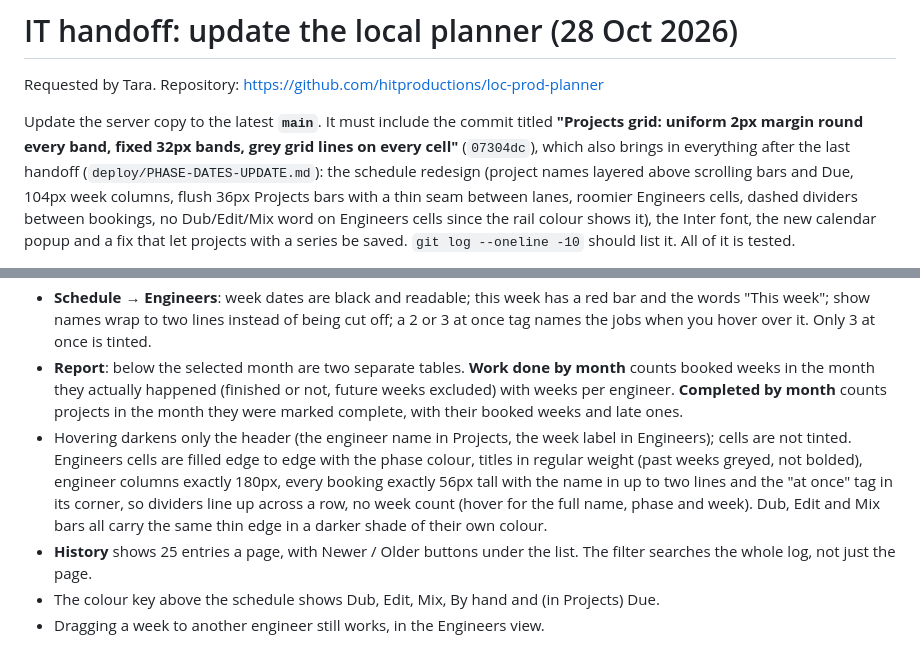
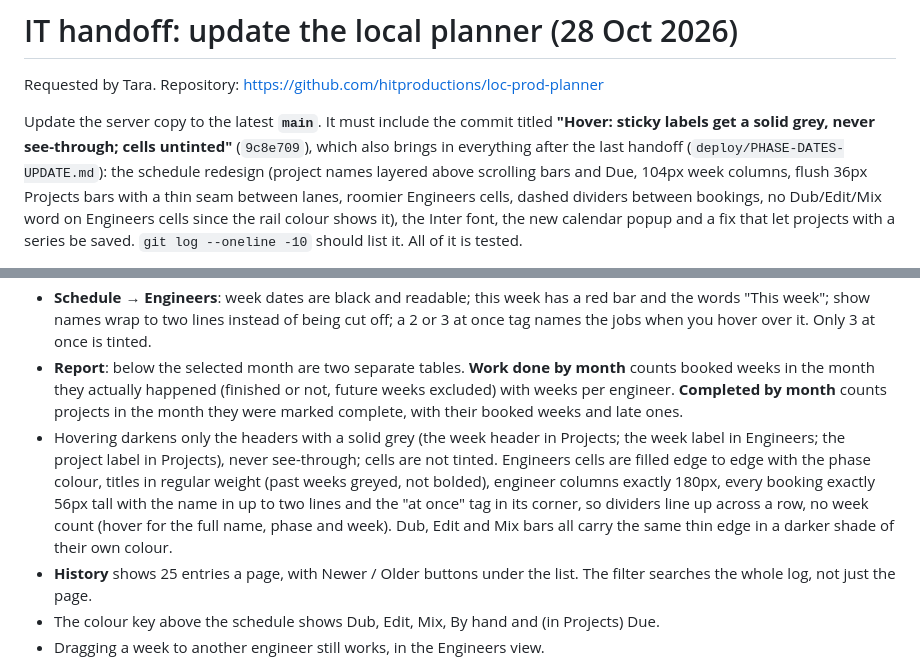
Before and after one commit to hitproductions/loc-prod-planner, a Markdown page: deploy/SCHEDULE-READABILITY-UPDATE.md, 2 parts joined by grey strips. Rendered like a GitHub page.

Commit message:
IT handoff: update to 9c8e709

```diff
--- a/deploy/SCHEDULE-READABILITY-UPDATE.md
+++ b/deploy/SCHEDULE-READABILITY-UPDATE.md
@@ -3,7 +3,7 @@
 Requested by Tara. Repository: https://github.com/hitproductions/loc-prod-planner
 
 Update the server copy to the latest **`main`**. It must include the commit titled
-**"Projects grid: uniform 2px margin round every band, fixed 32px bands, grey grid lines on every cell"** (`07304dc`), which also brings in everything after
+**"Hover: sticky labels get a solid grey, never see-through; cells untinted"** (`9c8e709`), which also brings in everything after
 the last handoff (`deploy/PHASE-DATES-UPDATE.md`): the schedule redesign (project names layered above scrolling bars and Due, 104px week columns, flush 36px Projects bars with a thin seam between lanes, roomier Engineers cells, dashed dividers between bookings, no Dub/Edit/Mix word on Engineers cells since the rail colour shows it), the Inter font, the
 new calendar popup and a fix that let projects with a series be saved. `git log --oneline -10`
 should list it. All of it is tested.
@@ -57,7 +57,7 @@ No existing column moves and no data changes.
   the words "This week"; show names wrap to two lines instead of being cut off; a 2 or 3 at
   once tag names the jobs when you hover over it. Only 3 at once is tinted.
 - **Report**: below the selected month are two separate tables. **Work done by month** counts booked weeks in the month they actually happened (finished or not, future weeks excluded) with weeks per engineer. **Completed by month** counts projects in the month they were marked complete, with their booked weeks and late ones.
-- Hovering darkens only the header (the engineer name in Projects, the week label in Engineers); cells are not tinted. Engineers cells are filled edge to edge with the phase colour, titles in regular weight (past weeks greyed, not bolded), engineer columns exactly 180px, every booking exactly 56px tall with the name in up to two lines and the "at once" tag in its corner, so dividers line up across a row, no week count (hover for the full name, phase and week). Dub, Edit and Mix bars all carry the same thin edge in a darker shade of their own colour.
+- Hovering darkens only the headers with a solid grey (the week header in Projects; the week label in Engineers; the project label in Projects), never see-through; cells are not tinted. Engineers cells are filled edge to edge with the phase colour, titles in regular weight (past weeks greyed, not bolded), engineer columns exactly 180px, every booking exactly 56px tall with the name in up to two lines and the "at once" tag in its corner, so dividers line up across a row, no week count (hover for the full name, phase and week). Dub, Edit and Mix bars all carry the same thin edge in a darker shade of their own colour.
 - **History** shows 25 entries a page, with Newer / Older buttons under the list. The filter searches the whole log, not just the page.
 - The colour key above the schedule shows Dub, Edit, Mix, By hand and (in Projects) Due.
 - Dragging a week to another engineer still works, in the Engineers view.
```
